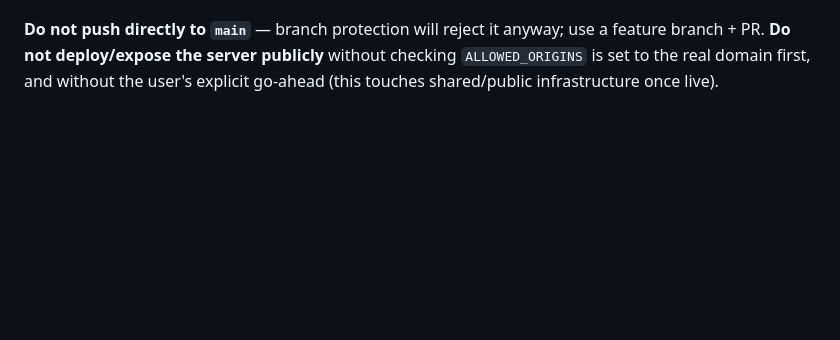
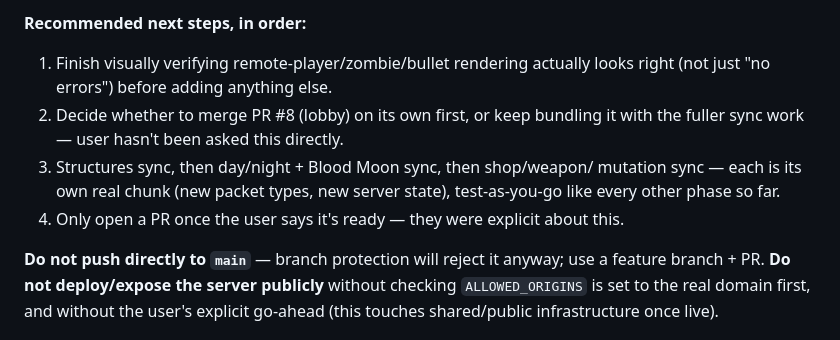
Before and after one commit to theonlyagi/nightfalls, a Markdown page: CLAUDE.md, the part around one of its changes. GitHub-like rendering; blank space fills up the shorter version.

```diff
--- a/CLAUDE.md
+++ b/CLAUDE.md
@@ -94,3 +116,13 @@ above. Confirm this scoping with the user before assuming it still holds.
+**Recommended next steps, in order:**
+1. Finish visually verifying remote-player/zombie/bullet rendering actually
+   looks right (not just "no errors") before adding anything else.
+2. Decide whether to merge PR #8 (lobby) on its own first, or keep bundling
+   it with the fuller sync work — user hasn't been asked this directly.
+3. Structures sync, then day/night + Blood Moon sync, then shop/weapon/
+   mutation sync — each is its own real chunk (new packet types, new server
+   state), test-as-you-go like every other phase so far.
+4. Only open a PR once the user says it's ready — they were explicit about
+   this.
 
 **Do not push directly to `main`** — branch protection will reject it
 anyway; use a feature branch + PR. **Do not deploy/expose the server
```
Also changed, not shown: other parts of CLAUDE.md (+73 -51 lines).
